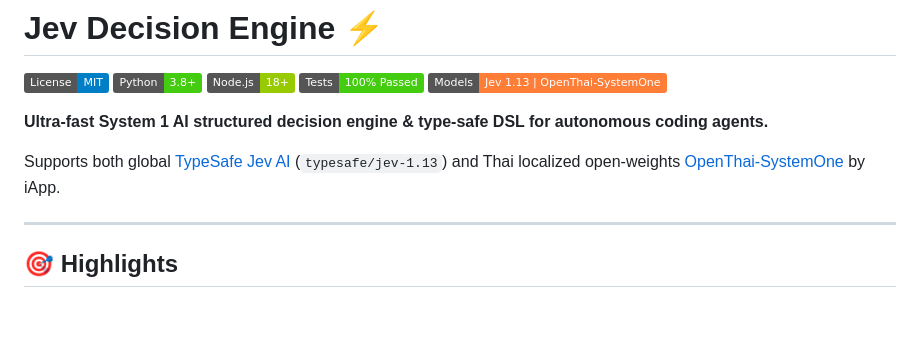
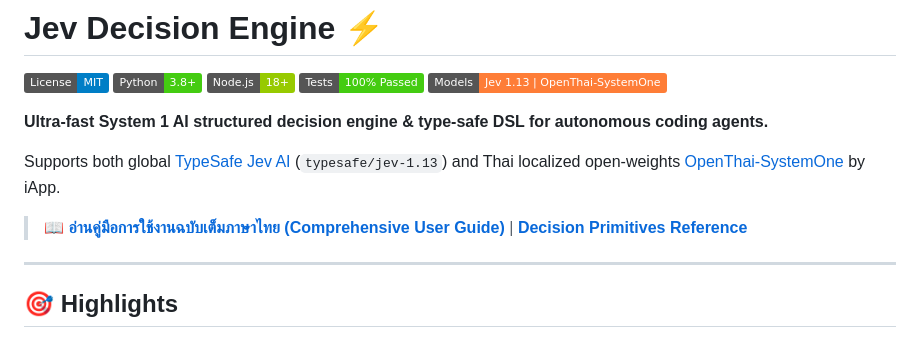
Before and after one commit to anusornc/jev-decision-engine, a Markdown page: README.md, the part around the change. Rendered like a GitHub page; badges without logos; blank space fills up the shorter version.

Commit message:
docs: add comprehensive bilingual user guide in docs/guide.md

```diff
--- a/README.md
+++ b/README.md
@@ -9,6 +9,8 @@
 **Ultra-fast System 1 AI structured decision engine & type-safe DSL for autonomous coding agents.**
 
 Supports both global [TypeSafe Jev AI](https://www.jevai.org) (`typesafe/jev-1.13`) and Thai localized open-weights [OpenThai-SystemOne](https://huggingface.co/iapp/OpenThai-SystemOne) by iApp.
+
+> 📖 **[อ่านคู่มือการใช้งานฉบับเต็มภาษาไทย (Comprehensive User Guide)](./docs/guide.md)** | **[Decision Primitives Reference](./.agents/skills/jev-decision-engine/references/primitives.md)**
 
 ---
 
```
Also changed, not shown: docs/guide.md (added, +332 -0 lines).
